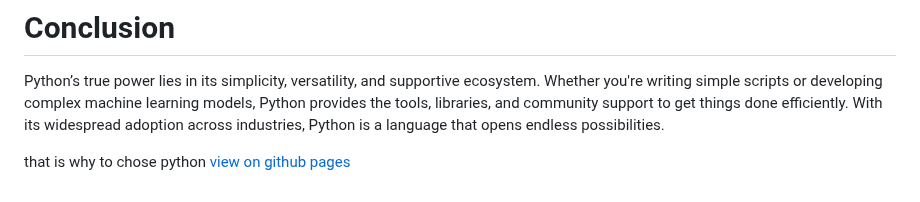
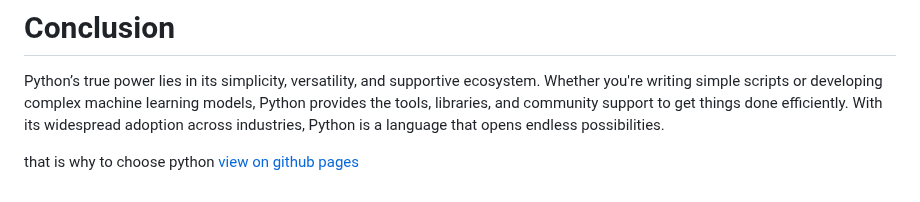
Before and after one commit to webbrowser11/go-python, a Markdown page: readme.md, the part around the change. GitHub-like rendering.

```diff
--- a/readme.md
+++ b/readme.md
@@ -152,5 +152,5 @@ Python has a massive, active community that continuously contributes to its deve
 
 Python’s true power lies in its simplicity, versatility, and supportive ecosystem. Whether you're writing simple scripts or developing complex machine learning models, Python provides the tools, libraries, and community support to get things done efficiently. With its widespread adoption across industries, Python is a language that opens endless possibilities.
 
-that is why to chose python
+that is why to choose python
 [view on github pages](https://webbrowser11.github.io/go-python)
```
